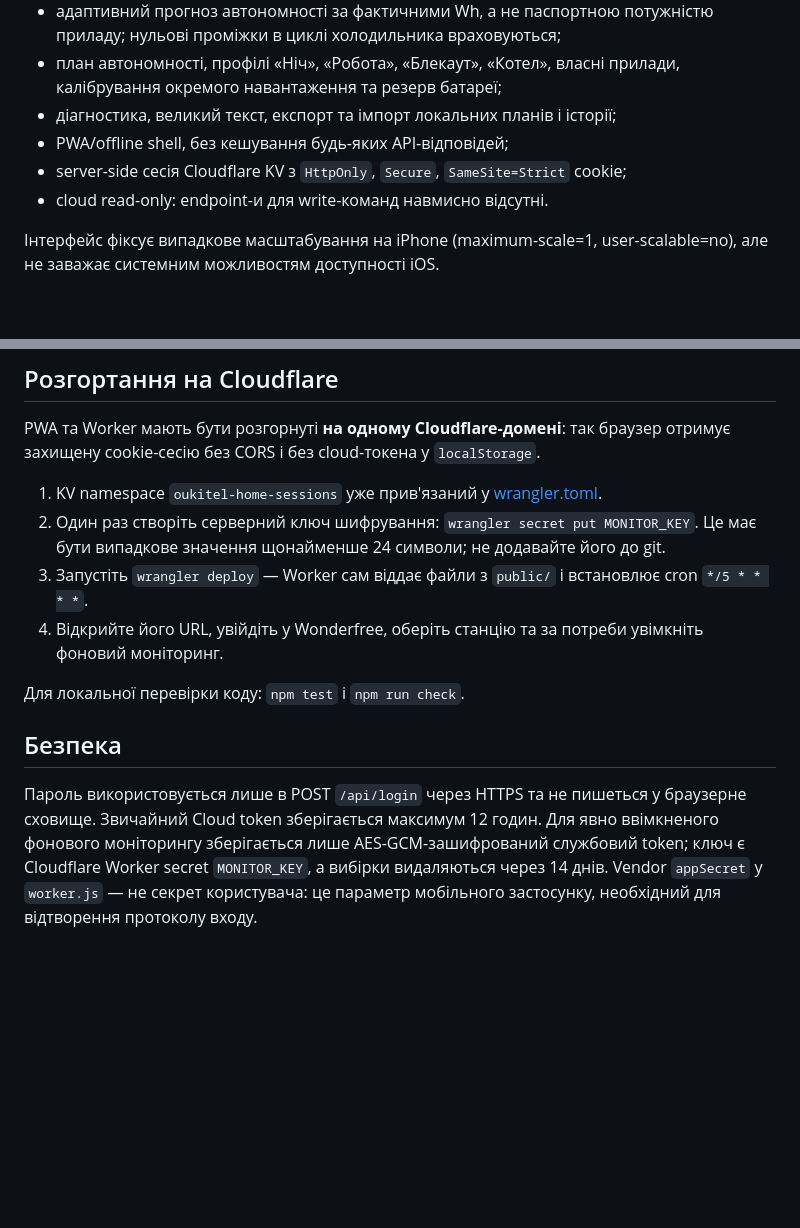
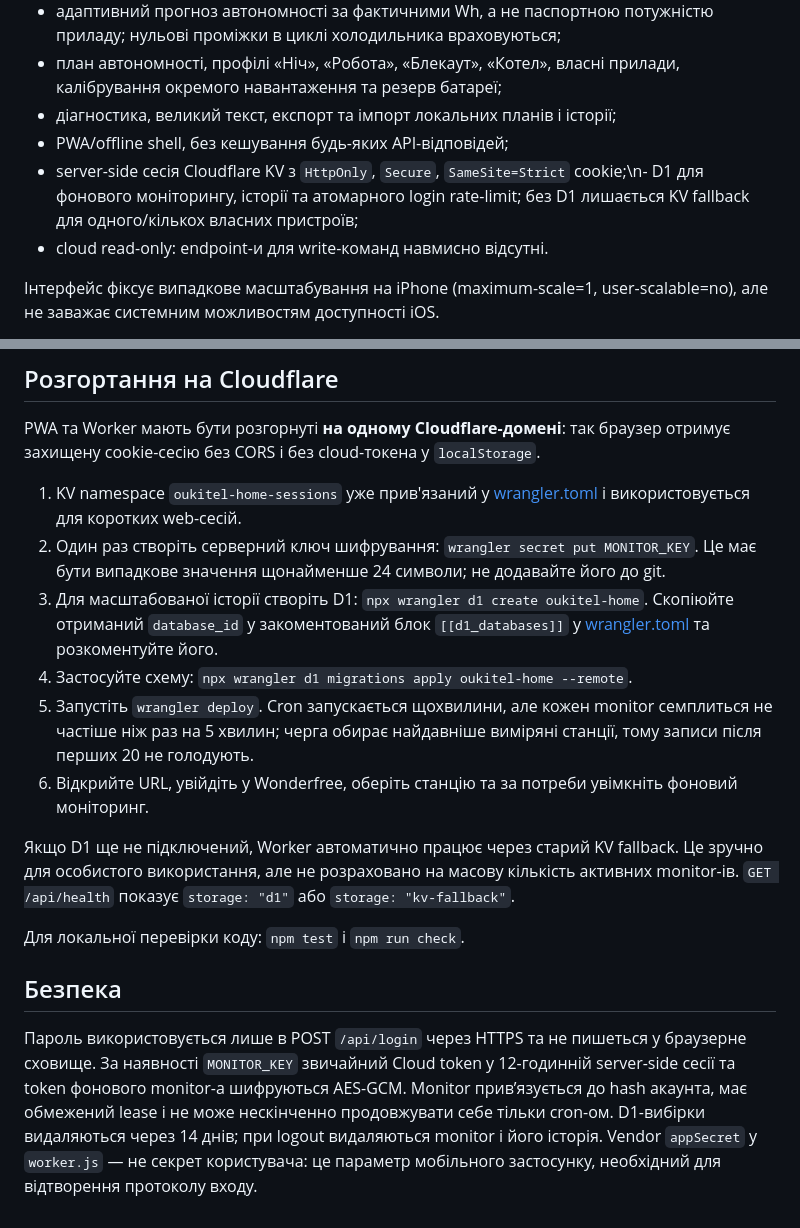
Before and after one commit to XOTT69/oukite, a Markdown page: README.md, 2 parts joined by grey strips. Rendered like a GitHub page; blank space fills up the shorter version.

Commit message:
Document D1 storage, monitor leases, and deployment steps

```diff
--- a/README.md
+++ b/README.md
@@ -13,7 +13,7 @@
 - план автономності, профілі «Ніч», «Робота», «Блекаут», «Котел», власні прилади, калібрування окремого навантаження та резерв батареї;
 - діагностика, великий текст, експорт та імпорт локальних планів і історії;
 - PWA/offline shell, без кешування будь-яких API-відповідей;
-- server-side сесія Cloudflare KV з `HttpOnly`, `Secure`, `SameSite=Strict` cookie;
+- server-side сесія Cloudflare KV з `HttpOnly`, `Secure`, `SameSite=Strict` cookie;\n- D1 для фонового моніторингу, історії та атомарного login rate-limit; без D1 лишається KV fallback для одного/кількох власних пристроїв;
 - cloud read-only: endpoint-и для write-команд навмисно відсутні.
 
 Інтерфейс фіксує випадкове масштабування на iPhone (maximum-scale=1,
@@ -59,16 +59,19 @@ Safari PWA не може відкривати UDP `6606` або TCP `6607`, то
 
 PWA та Worker мають бути розгорнуті **на одному Cloudflare-домені**: так браузер отримує захищену cookie-сесію без CORS і без cloud-токена у `localStorage`.
 
-1. KV namespace `oukitel-home-sessions` уже прив'язаний у [wrangler.toml](wrangler.toml).
+1. KV namespace `oukitel-home-sessions` уже прив'язаний у [wrangler.toml](wrangler.toml) і використовується для коротких web-сесій.
 2. Один раз створіть серверний ключ шифрування: `wrangler secret put MONITOR_KEY`.
    Це має бути випадкове значення щонайменше 24 символи; не додавайте його до git.
-3. Запустіть `wrangler deploy` — Worker сам віддає файли з `public/` і встановлює
-   cron `*/5 * * * *`.
-4. Відкрийте його URL, увійдіть у Wonderfree, оберіть станцію та за потреби
-   увімкніть фоновий моніторинг.
+3. Для масштабованої історії створіть D1: `npx wrangler d1 create oukitel-home`.
+   Скопіюйте отриманий `database_id` у закоментований блок `[[d1_databases]]` у [wrangler.toml](wrangler.toml) та розкоментуйте його.
+4. Застосуйте схему: `npx wrangler d1 migrations apply oukitel-home --remote`.
+5. Запустіть `wrangler deploy`. Cron запускається щохвилини, але кожен monitor семплиться не частіше ніж раз на 5 хвилин; черга обирає найдавніше виміряні станції, тому записи після перших 20 не голодують.
+6. Відкрийте URL, увійдіть у Wonderfree, оберіть станцію та за потреби увімкніть фоновий моніторинг.
+
+Якщо D1 ще не підключений, Worker автоматично працює через старий KV fallback. Це зручно для особистого використання, але не розраховано на масову кількість активних monitor-ів. `GET /api/health` показує `storage: "d1"` або `storage: "kv-fallback"`.
 
 Для локальної перевірки коду: `npm test` і `npm run check`.
 
 ## Безпека
 
-Пароль використовується лише в POST `/api/login` через HTTPS та не пишеться у браузерне сховище. Звичайний Cloud token зберігається максимум 12 годин. Для явно ввімкненого фонового моніторингу зберігається лише AES-GCM-зашифрований службовий token; ключ є Cloudflare Worker secret `MONITOR_KEY`, а вибірки видаляються через 14 днів. Vendor `appSecret` у `worker.js` — не секрет користувача: це параметр мобільного застосунку, необхідний для відтворення протоколу входу.
+Пароль використовується лише в POST `/api/login` через HTTPS та не пишеться у браузерне сховище. За наявності `MONITOR_KEY` звичайний Cloud token у 12-годинній server-side сесії та token фонового monitor-а шифруються AES-GCM. Monitor прив’язується до hash акаунта, має обмежений lease і не може нескінченно продовжувати себе тільки cron-ом. D1-вибірки видаляються через 14 днів; при logout видаляються monitor і його історія. Vendor `appSecret` у `worker.js` — не секрет користувача: це параметр мобільного застосунку, необхідний для відтворення протоколу входу.
```
